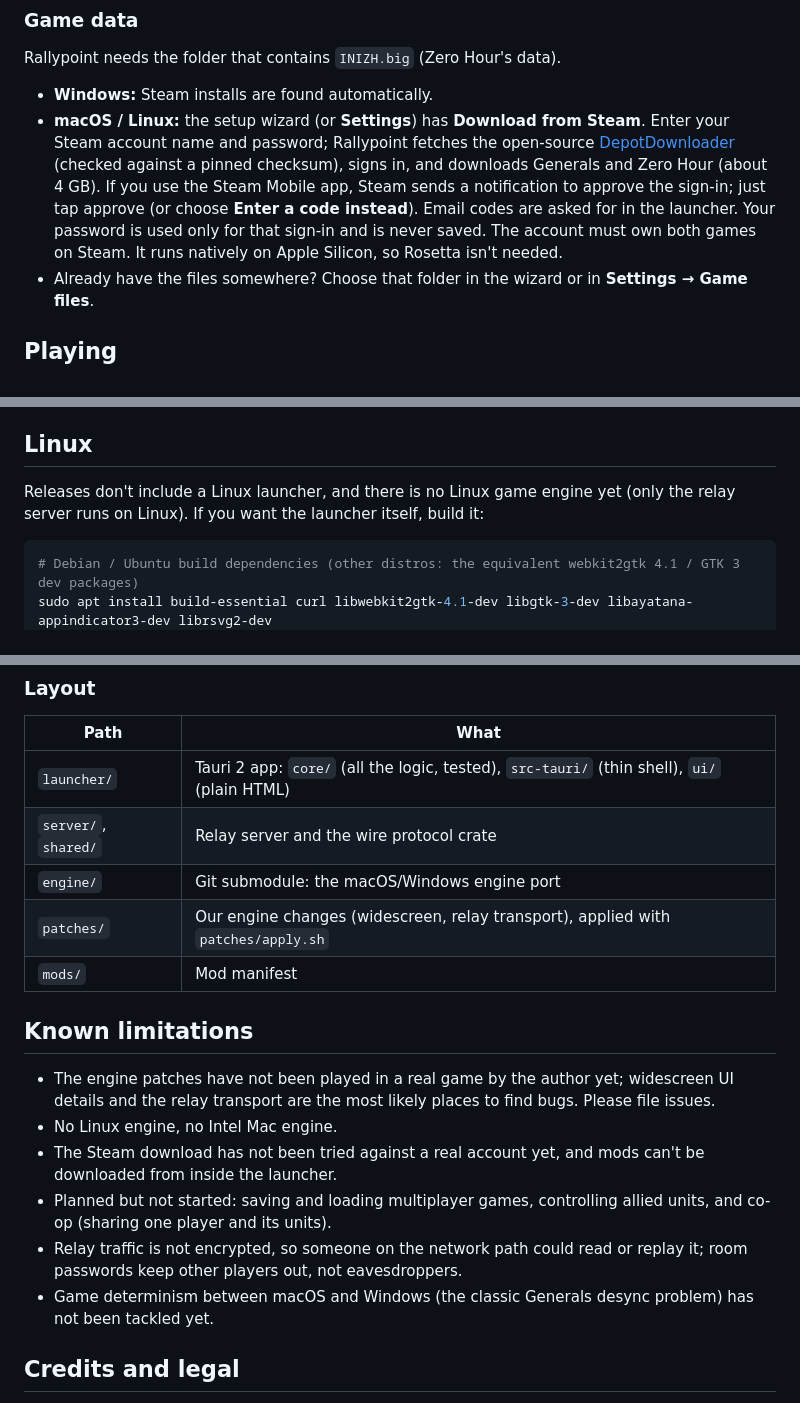
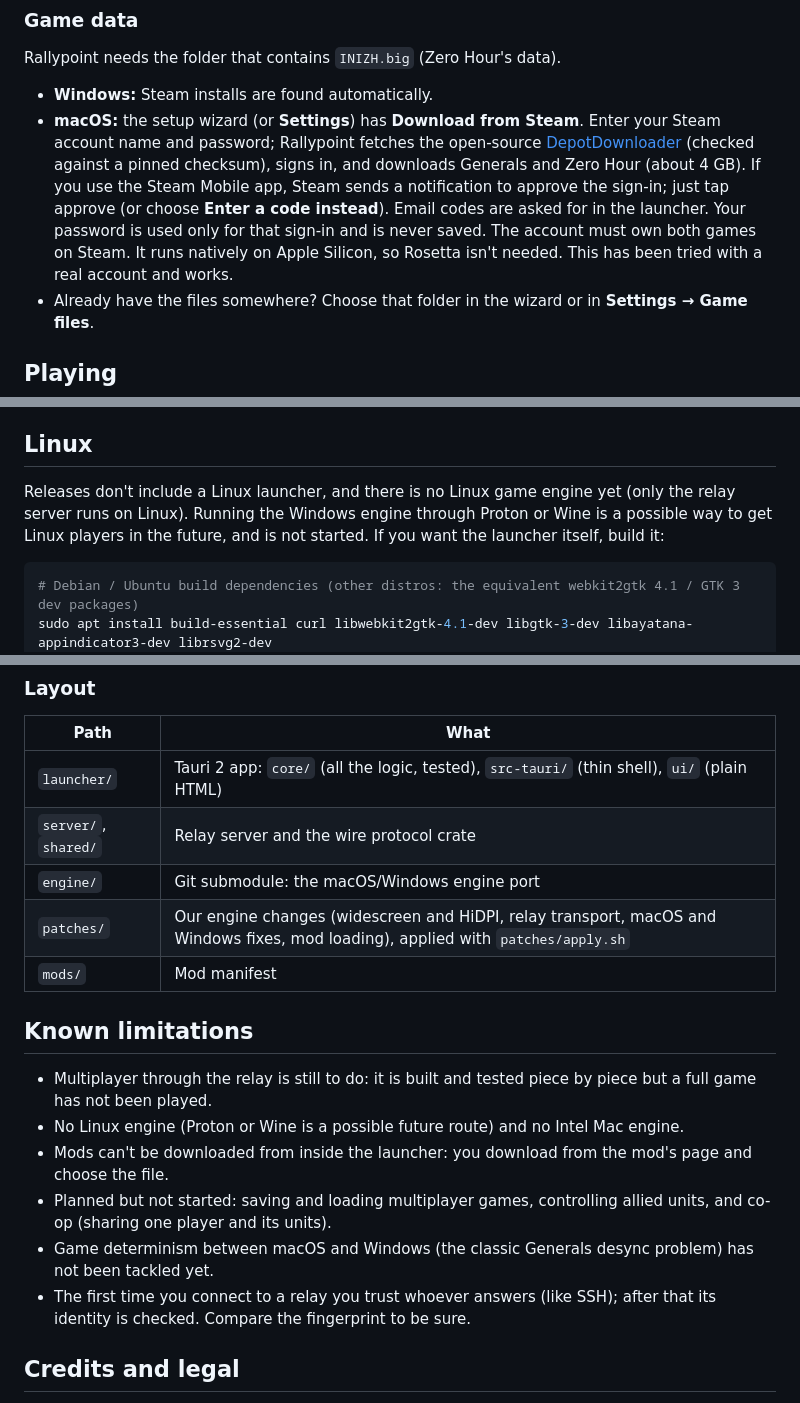
Before and after one commit to michaelmurfy/rallypoint, a Markdown page: README.md, 3 parts joined by grey strips. Rendered like a GitHub page.

````diff
--- a/README.md
+++ b/README.md
@@ -47,7 +51,7 @@ Download the installer for your platform from the [Releases](../../releases) pag
 Rallypoint needs the folder that contains `INIZH.big` (Zero Hour's data).
 
 - **Windows:** Steam installs are found automatically.
-- **macOS / Linux:** the setup wizard (or **Settings**) has **Download from Steam**. Enter your Steam account name and password; Rallypoint fetches the open-source [DepotDownloader](https://github.com/SteamRE/DepotDownloader) (checked against a pinned checksum), signs in, and downloads Generals and Zero Hour (about 4 GB). If you use the Steam Mobile app, Steam sends a notification to approve the sign-in; just tap approve (or choose **Enter a code instead**). Email codes are asked for in the launcher. Your password is used only for that sign-in and is never saved. The account must own both games on Steam. It runs natively on Apple Silicon, so Rosetta isn't needed.
+- **macOS:** the setup wizard (or **Settings**) has **Download from Steam**. Enter your Steam account name and password; Rallypoint fetches the open-source [DepotDownloader](https://github.com/SteamRE/DepotDownloader) (checked against a pinned checksum), signs in, and downloads Generals and Zero Hour (about 4 GB). If you use the Steam Mobile app, Steam sends a notification to approve the sign-in; just tap approve (or choose **Enter a code instead**). Email codes are asked for in the launcher. Your password is used only for that sign-in and is never saved. The account must own both games on Steam. It runs natively on Apple Silicon, so Rosetta isn't needed. This has been tried with a real account and works.
 - Already have the files somewhere? Choose that folder in the wizard or in **Settings → Game files**.
 
 ## Playing
@@ -132,7 +138,7 @@ The image is also published as `ghcr.io/michaelmurfy/rallypoint-relay`, and the
 
 ## Linux
 
-Releases don't include a Linux launcher, and there is no Linux game engine yet (only the relay server runs on Linux). If you want the launcher itself, build it:
+Releases don't include a Linux launcher, and there is no Linux game engine yet (only the relay server runs on Linux). Running the Windows engine through Proton or Wine is a possible way to get Linux players in the future, and is not started. If you want the launcher itself, build it:
 
 ```bash
 # Debian / Ubuntu build dependencies (other distros: the equivalent webkit2gtk 4.1 / GTK 3 dev packages)
@@ -166,17 +172,17 @@ Releases are built only when a version tag is pushed (`make release VERSION=0.1.
 | `launcher/` | Tauri 2 app: `core/` (all the logic, tested), `src-tauri/` (thin shell), `ui/` (plain HTML) |
 | `server/`, `shared/` | Relay server and the wire protocol crate |
 | `engine/` | Git submodule: the macOS/Windows engine port |
-| `patches/` | Our engine changes (widescreen, relay transport), applied with `patches/apply.sh` |
+| `patches/` | Our engine changes (widescreen and HiDPI, relay transport, macOS and Windows fixes, mod loading), applied with `patches/apply.sh` |
 | `mods/` | Mod manifest |
 
 ## Known limitations
 
-- The engine patches have not been played in a real game by the author yet; widescreen UI details and the relay transport are the most likely places to find bugs. Please file issues.
-- No Linux engine, no Intel Mac engine.
-- The Steam download has not been tried against a real account yet, and mods can't be downloaded from inside the launcher.
+- Multiplayer through the relay is still to do: it is built and tested piece by piece but a full game has not been played.
+- No Linux engine (Proton or Wine is a possible future route) and no Intel Mac engine.
+- Mods can't be downloaded from inside the launcher: you download from the mod's page and choose the file.
 - Planned but not started: saving and loading multiplayer games, controlling allied units, and co-op (sharing one player and its units).
-- Relay traffic is not encrypted, so someone on the network path could read or replay it; room passwords keep other players out, not eavesdroppers.
 - Game determinism between macOS and Windows (the classic Generals desync problem) has not been tackled yet.
+- The first time you connect to a relay you trust whoever answers (like SSH); after that its identity is checked. Compare the fingerprint to be sure.
 
 ## Credits and legal
 
````
Also changed, not shown: other parts of README.md (+23 -17 lines).
